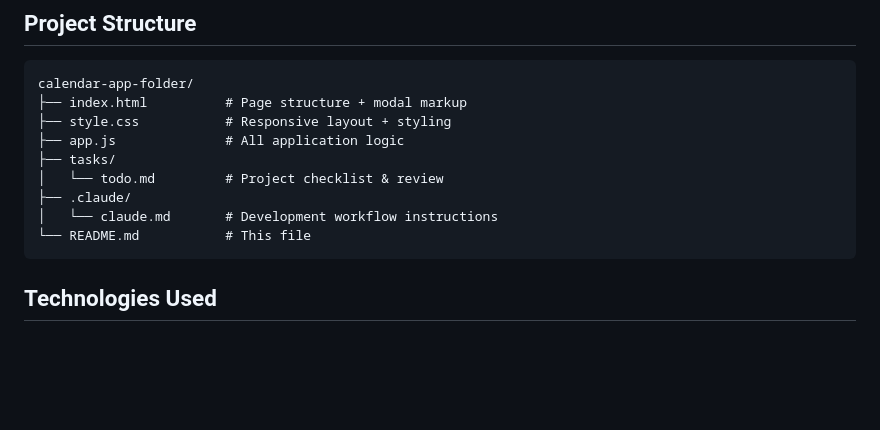
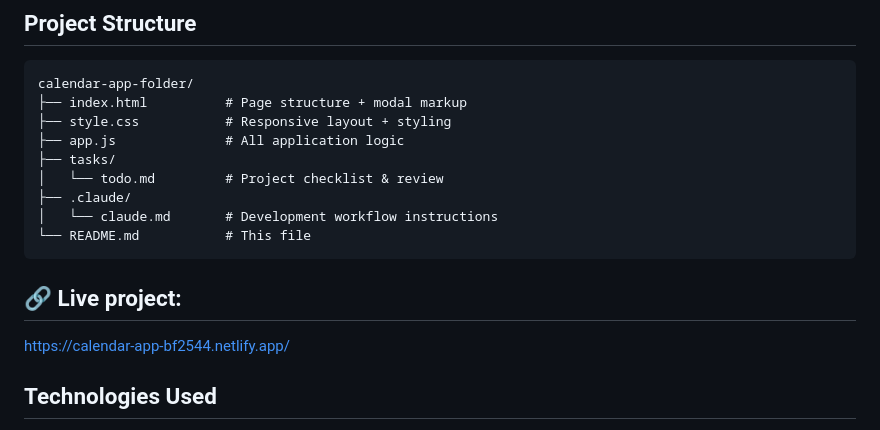
Before and after one commit to OS136/calendar-app, a Markdown page: README.md, the part around the change. GitHub-like rendering; blank space fills up the shorter version.

Commit message:
✨ Add live project link to README

````diff
--- a/README.md
+++ b/README.md
@@ -53,6 +53,10 @@ calendar-app-folder/
 │   └── claude.md       # Development workflow instructions
 └── README.md           # This file
 ```
+
+## 🔗 Live project:
+
+https://calendar-app-bf2544.netlify.app/
 
 ## Technologies Used
 
````
